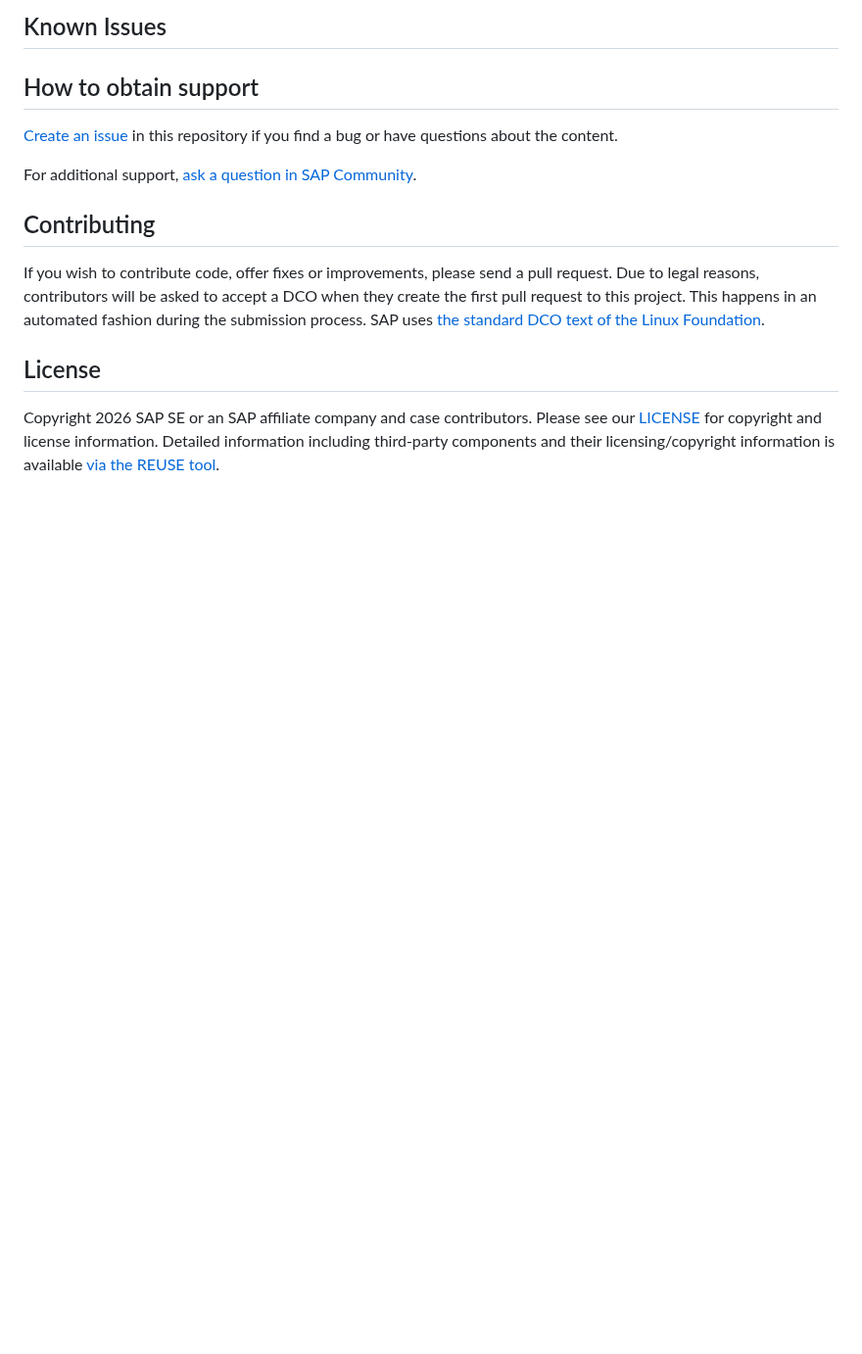
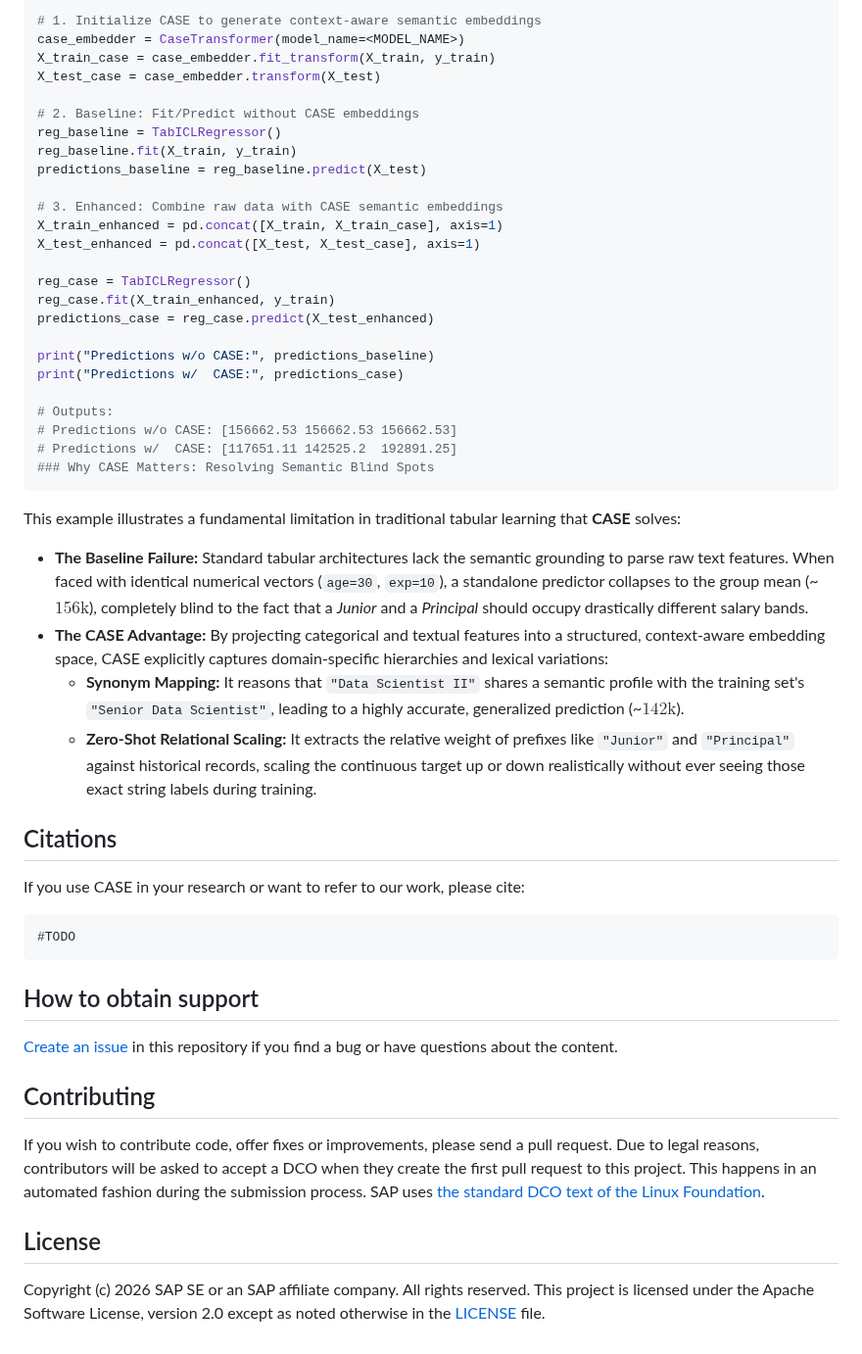
Before and after one commit to SAP-samples/case, a Markdown page: README.md, the part around one of its changes. Shown at 98% size. Drawn GitHub-style; blank space fills up the shorter version.

````diff
--- a/README.md
+++ b/README.md
@@ -28,14 +66,50 @@ Please edit this file as it is the primary description file for your project. Yo
 
-## Known Issues
-<!-- You may simply state "No known issues. -->
+# 1. Initialize CASE to generate context-aware semantic embeddings
+case_embedder = CaseTransformer(model_name=<MODEL_NAME>)
+X_train_case = case_embedder.fit_transform(X_train, y_train)
+X_test_case = case_embedder.transform(X_test)
+
+# 2. Baseline: Fit/Predict without CASE embeddings
+reg_baseline = TabICLRegressor()
+reg_baseline.fit(X_train, y_train)
+predictions_baseline = reg_baseline.predict(X_test)
+
+# 3. Enhanced: Combine raw data with CASE semantic embeddings
+X_train_enhanced = pd.concat([X_train, X_train_case], axis=1)
+X_test_enhanced = pd.concat([X_test, X_test_case], axis=1)
+
+reg_case = TabICLRegressor()
+reg_case.fit(X_train_enhanced, y_train)
+predictions_case = reg_case.predict(X_test_enhanced)
+
+print("Predictions w/o CASE:", predictions_baseline)
+print("Predictions w/  CASE:", predictions_case)
+
+# Outputs:
+# Predictions w/o CASE: [156662.53 156662.53 156662.53]
+# Predictions w/  CASE: [117651.11 142525.2  192891.25]
+### Why CASE Matters: Resolving Semantic Blind Spots
+```
+
+This example illustrates a fundamental limitation in traditional tabular learning that **CASE** solves:
+
+* **The Baseline Failure:** Standard tabular architectures lack the semantic grounding to parse raw text features. When faced with identical numerical vectors (`age=30`, `exp=10`), a standalone predictor collapses to the group mean (~$156\text{k}$), completely blind to the fact that a *Junior* and a *Principal* should occupy drastically different salary bands.
+* **The CASE Advantage:** By projecting categorical and textual features into a structured, context-aware embedding space, CASE explicitly captures domain-specific hierarchies and lexical variations:
+  * **Synonym Mapping:** It reasons that `"Data Scientist II"` shares a semantic profile with the training set's `"Senior Data Scientist"`, leading to a highly accurate, generalized prediction (~$142\text{k}$).
+  * **Zero-Shot Relational Scaling:** It extracts the relative weight of prefixes like `"Junior"` and `"Principal"` against historical records, scaling the continuous target up or down realistically without ever seeing those exact string labels during training.
+
+## Citations
+
+If you use CASE in your research or want to refer to our work, please cite:
+```
+#TODO
+```
 
 ## How to obtain support
-[Create an issue](https://github.com/SAP-samples/<repository-name>/issues) in this repository if you find a bug or have questions about the content.
-
-For additional support, [ask a question in SAP Community](https://answers.sap.com/questions/ask.html).
+[Create an issue](https://github.com/SAP-samples/case/issues) in this repository if you find a bug or have questions about the content.
 
 ## Contributing
 If you wish to contribute code, offer fixes or improvements, please send a pull request. Due to legal reasons, contributors will be asked to accept a DCO when they create the first pull request to this project. This happens in an automated fashion during the submission process. SAP uses [the standard DCO text of the Linux Foundation](https://developercertificate.org/).
 
 ## License
-Copyright 2026 SAP SE or an SAP affiliate company and case contributors. Please see our [LICENSE](LICENSE) for copyright and license information. Detailed information including third-party components and their licensing/copyright information is available [via the REUSE tool](https://api.reuse.software/info/github.com/SAP-samples/case).
+Copyright (c) 2026 SAP SE or an SAP affiliate company. All rights reserved. This project is licensed under the Apache Software License, version 2.0 except as noted otherwise in the [LICENSE](LICENSE) file.
````
Also changed, not shown: other parts of README.md (+56 -18 lines), case_arch.png (added), 4 other files.
